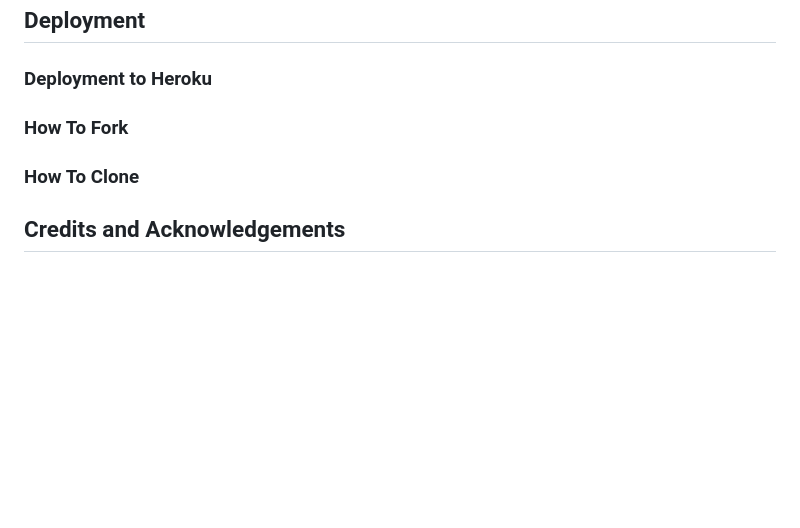
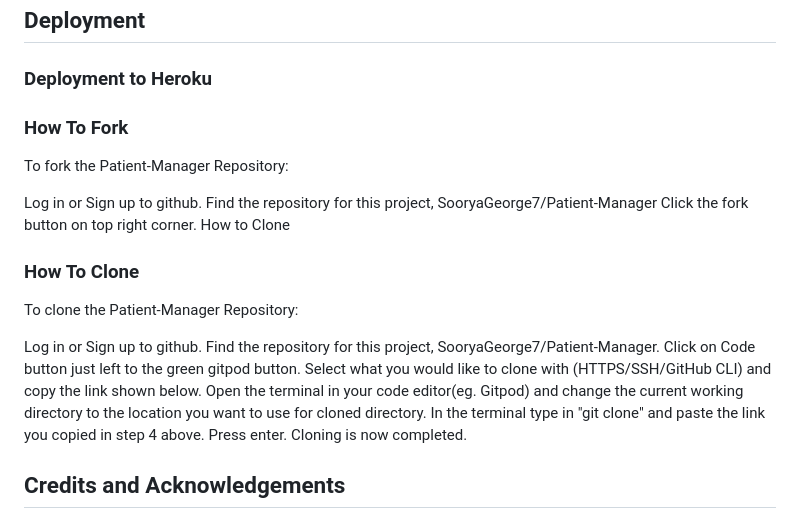
Before and after one commit to SooryaGeorge7/Patient-Manager, a Markdown page: README.md, the part around the change. Drawn GitHub-style; blank space fills up the shorter version.

Commit message:
added to deployment in README.md

```diff
--- a/README.md
+++ b/README.md
@@ -81,8 +81,27 @@ I decided to challenge myself with a trying to complete a command line python ap
 
 ## Deployment
 ### Deployment to Heroku
+
 ### How To Fork
+
+To fork the Patient-Manager Repository:
+
+Log in or Sign up to github.
+Find the repository for this project, SooryaGeorge7/Patient-Manager
+Click the fork button on top right corner.
+How to Clone
+
 ### How To Clone
+
+To clone the Patient-Manager Repository:
+
+Log in or Sign up to github.
+Find the repository for this project, SooryaGeorge7/Patient-Manager.
+Click on Code button just left to the green gitpod button.
+Select what you would like to clone with (HTTPS/SSH/GitHub CLI) and copy the link shown below.
+Open the terminal in your code editor(eg. Gitpod) and change the current working directory to the location you want to use for cloned directory.
+In the terminal type in "git clone" and paste the link you copied in step 4 above. Press enter.
+Cloning is now completed.
 
 ## Credits and Acknowledgements
 
```
